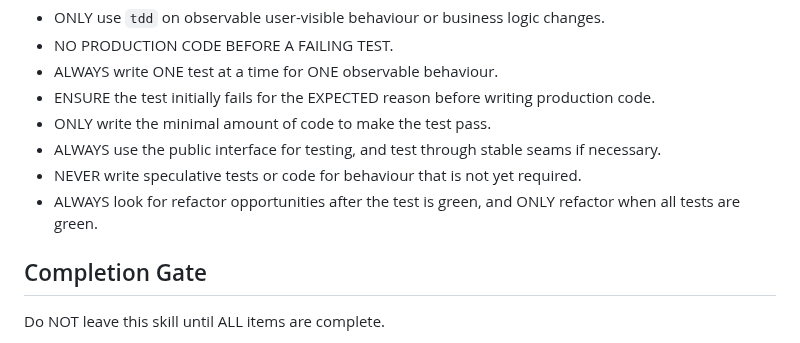
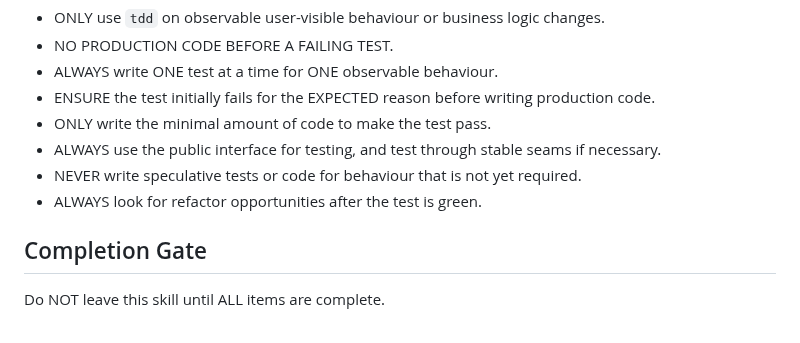
Before and after one commit to moonpixels/propulsion, a Markdown page: skills/tdd/SKILL.md, the part around the change. Rendered like a GitHub page.

```diff
--- a/skills/tdd/SKILL.md
+++ b/skills/tdd/SKILL.md
@@ -42,7 +42,7 @@ These rules are MANDATORY.
 - ONLY write the minimal amount of code to make the test pass.
 - ALWAYS use the public interface for testing, and test through stable seams if necessary.
 - NEVER write speculative tests or code for behaviour that is not yet required.
-- ALWAYS look for refactor opportunities after the test is green, and ONLY refactor when all tests are green.
+- ALWAYS look for refactor opportunities after the test is green.
 
 ## Completion Gate
 
```
Also changed, not shown: skills/exploration/SKILL.md (+1 -0 lines).
